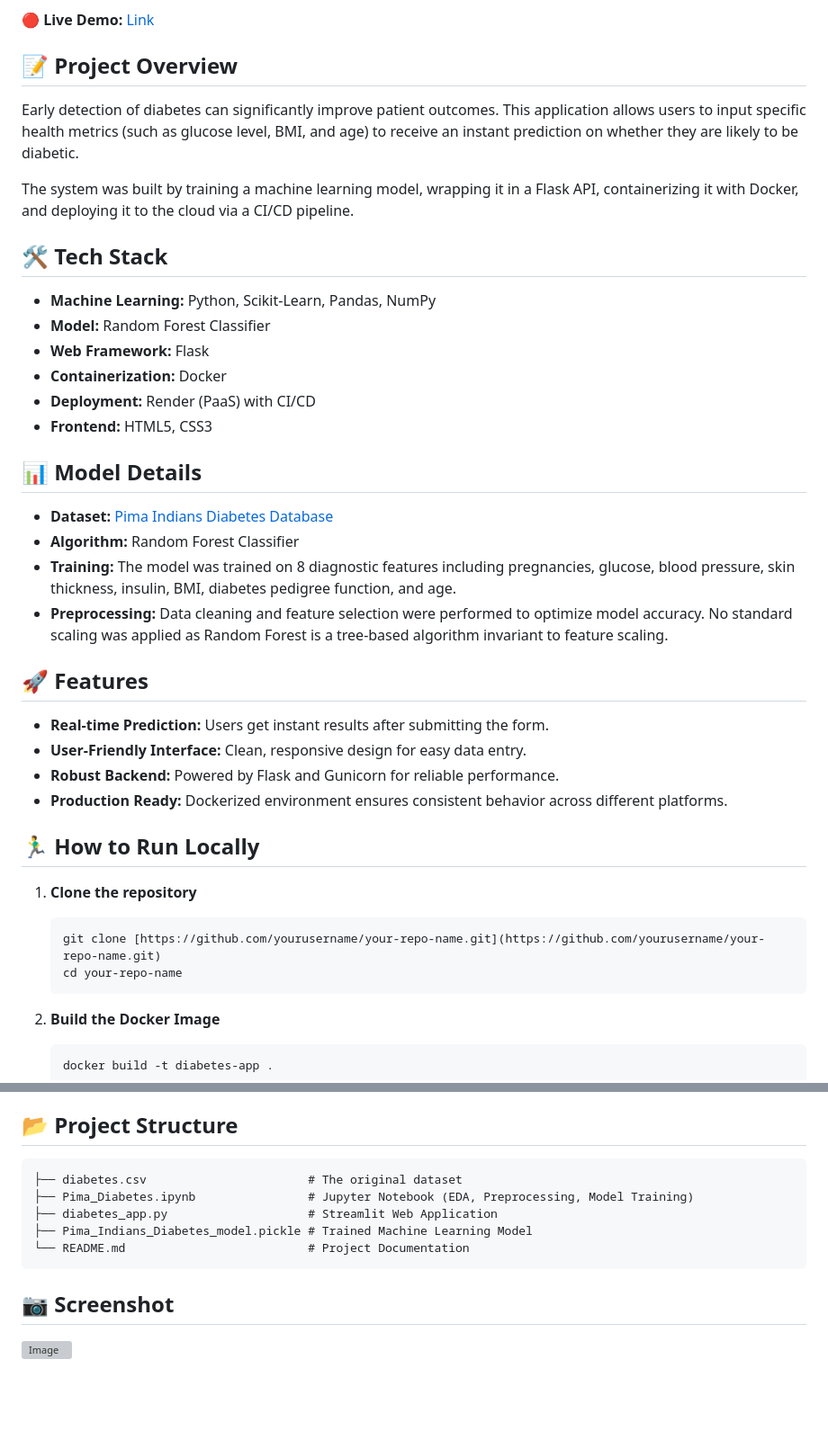
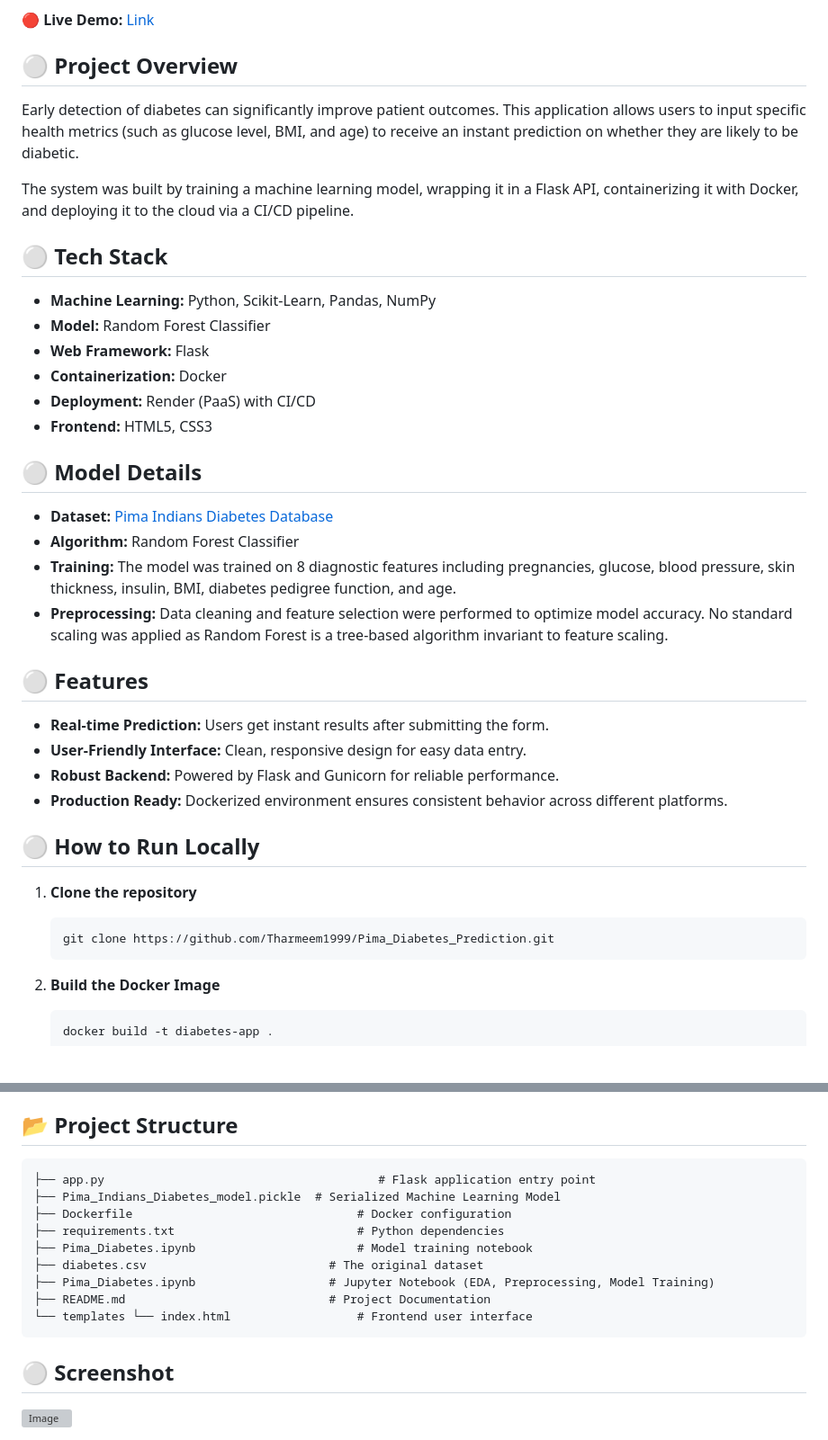
Before and after one commit to Tharmeem1999/Pima_Diabetes_Prediction, a Markdown page: README.md, 2 parts joined by grey strips. Shown at 90% size. GitHub-like rendering; blank space fills up the shorter version; grey boxes are pictures that could not be loaded.

````diff
--- a/README.md
+++ b/README.md
@@ -4,13 +4,13 @@ A machine learning web application that predicts the likelihood of diabetes in p
 
 **🔴 Live Demo:** [Link](https://pima-diabetes-prediction.onrender.com)
 
-## 📝 Project Overview
+## ⚪ Project Overview
 
 Early detection of diabetes can significantly improve patient outcomes. This application allows users to input specific health metrics (such as glucose level, BMI, and age) to receive an instant prediction on whether they are likely to be diabetic.
 
 The system was built by training a machine learning model, wrapping it in a Flask API, containerizing it with Docker, and deploying it to the cloud via a CI/CD pipeline.
 
-## 🛠️ Tech Stack
+## ⚪ Tech Stack
 
 * **Machine Learning:** Python, Scikit-Learn, Pandas, NumPy
 * **Model:** Random Forest Classifier
@@ -19,26 +19,25 @@ The system was built by training a machine learning model, wrapping it in a Flas
 * **Deployment:** Render (PaaS) with CI/CD
 * **Frontend:** HTML5, CSS3
 
-## 📊 Model Details
+## ⚪ Model Details
 
 * **Dataset:** [Pima Indians Diabetes Database](https://www.kaggle.com/uciml/pima-indians-diabetes-database)
 * **Algorithm:** Random Forest Classifier
 * **Training:** The model was trained on 8 diagnostic features including pregnancies, glucose, blood pressure, skin thickness, insulin, BMI, diabetes pedigree function, and age.
 * **Preprocessing:** Data cleaning and feature selection were performed to optimize model accuracy. No standard scaling was applied as Random Forest is a tree-based algorithm invariant to feature scaling.
 
-## 🚀 Features
+## ⚪ Features
 
 * **Real-time Prediction:** Users get instant results after submitting the form.
 * **User-Friendly Interface:** Clean, responsive design for easy data entry.
 * **Robust Backend:** Powered by Flask and Gunicorn for reliable performance.
 * **Production Ready:** Dockerized environment ensures consistent behavior across different platforms.
 
-## 🏃‍♂️ How to Run Locally
+## ⚪ How to Run Locally
 
 1.  **Clone the repository**
     ```bash
-    git clone [https://github.com/yourusername/your-repo-name.git](https://github.com/yourusername/your-repo-name.git)
-    cd your-repo-name
+    git clone https://github.com/Tharmeem1999/Pima_Diabetes_Prediction.git
     ```
 
 2.  **Build the Docker Image**
@@ -57,12 +56,16 @@ The system was built by training a machine learning model, wrapping it in a Flas
 ## 📂 Project Structure
 
 ```text
-├── diabetes.csv                       # The original dataset
-├── Pima_Diabetes.ipynb                # Jupyter Notebook (EDA, Preprocessing, Model Training)
-├── diabetes_app.py                    # Streamlit Web Application
-├── Pima_Indians_Diabetes_model.pickle # Trained Machine Learning Model
-└── README.md                          # Project Documentation
+├── app.py 								         # Flask application entry point
+├── Pima_Indians_Diabetes_model.pickle 	# Serialized Machine Learning Model
+├── Dockerfile 							      # Docker configuration
+├── requirements.txt 					      # Python dependencies
+├── Pima_Diabetes.ipynb 				      # Model training notebook
+├── diabetes.csv                          # The original dataset
+├── Pima_Diabetes.ipynb                   # Jupyter Notebook (EDA, Preprocessing, Model Training)
+├── README.md                             # Project Documentation
+└── templates └── index.html 			      # Frontend user interface
 ```
-## 📷 Screenshot
+## ⚪ Screenshot
 
 <img width="832" height="695" alt="Image" src="https://github.com/user-attachments/assets/189e6cf8-f08d-47c3-af87-b28628765029" />
````
